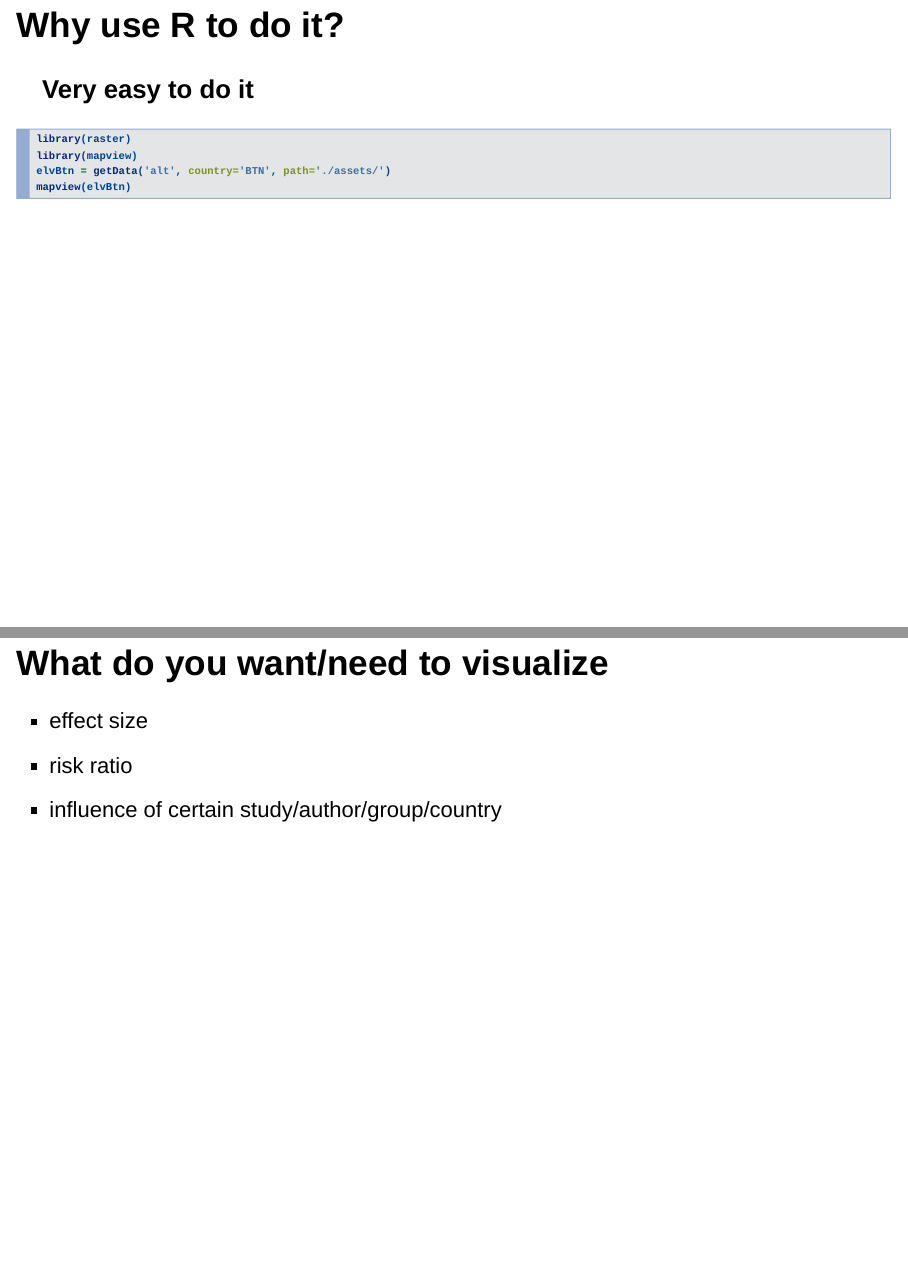
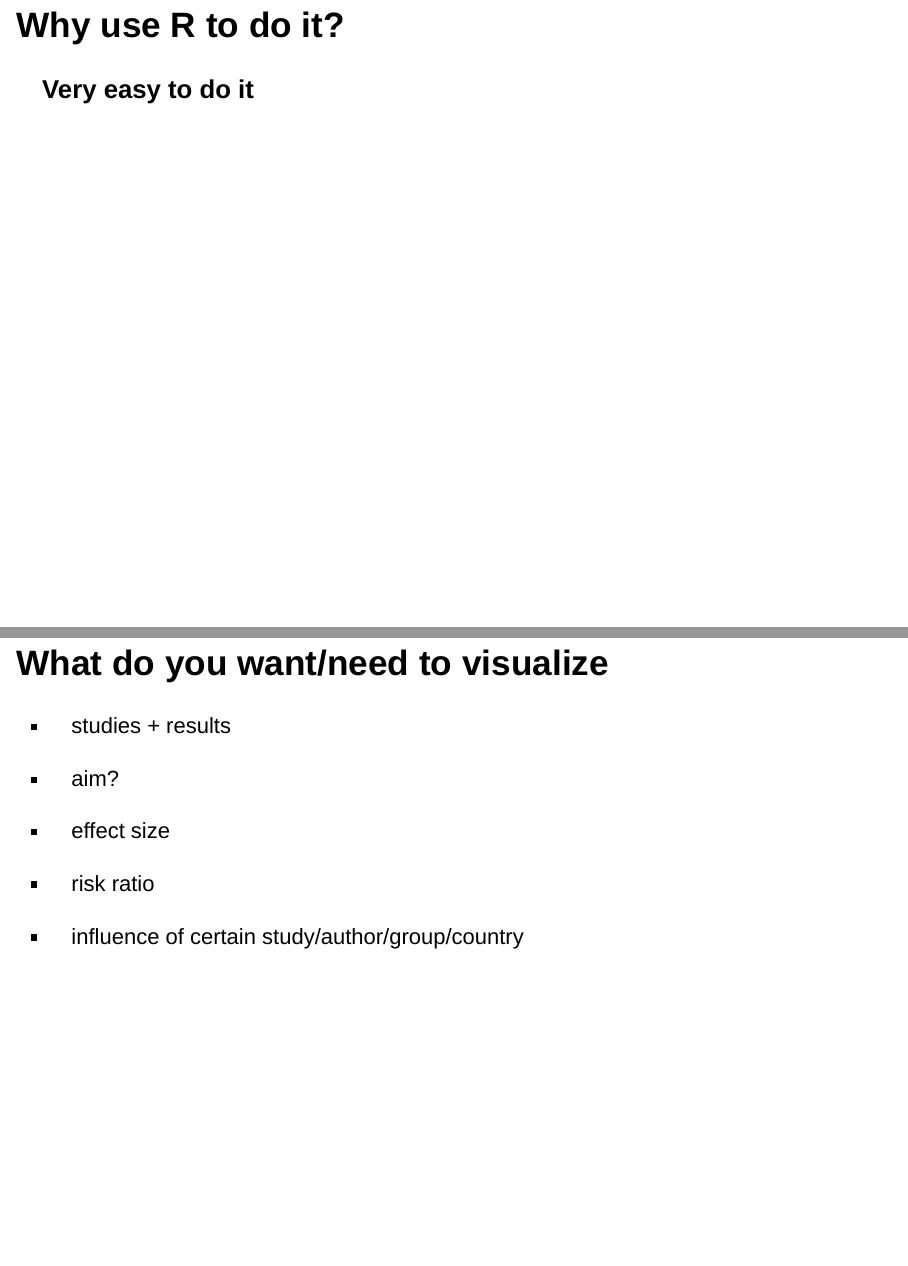
Before and after one commit to KevCaz/graphsMetaAnalyses, an R Markdown document (docs/index.Rmd): pages 11 and 19 of 39 before the commit and pages 10 and 16 of 40 after it, joined at a grey line. Rendered offline with R 4.5, knitr and Pandoc, with nearby package versions; drawn as Slidy slides in place of the format the file asks for; some code elsewhere in the file could not run offline.

Commit message:
very few edits

````diff
--- a/docs/index.Rmd
+++ b/docs/index.Rmd
@@ -125,14 +125,6 @@ Here we'll argue why use R for doing your plots:
 
 ## Why use R to do it?
 
-### Very easy to do it
-
-```{r exmap, eval=FALSE}
-library(raster)
-library(mapview)
-elvBtn = getData('alt', country='BTN', path='./assets/')
-mapview(elvBtn)
-```
 
 ## Why use R to do it?
 
@@ -169,3 +161,11 @@ mapview(elvBtn)
 
 # Common plots used in meta-analyses with R
 
+## What do you want/need to visualize
+
+- studies + results
+- aim?
+
+- effect size
+- risk ratio
+- influence of certain study/author/group/country
@@ -198,12 +202,6 @@ mapview(elvBtn)
 
 - [click here kev](http://www.metafor-project.org/doku.php/plots)
 
-
-## What do you want/need to visualize
-
-- effect size
-- risk ratio
-- influence of certain study/author/group/country
 
 
 ## Install packages
````
Also changed, not shown: docs/index.Rmd (12 more changed lines), 1 other file.
